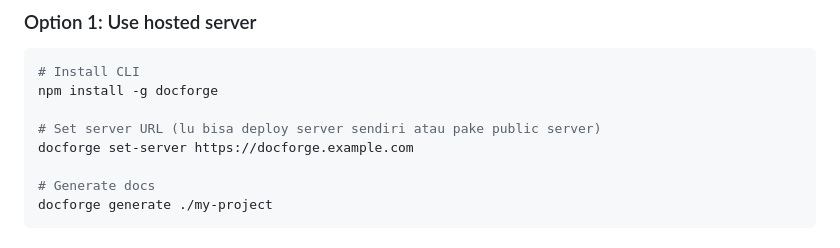
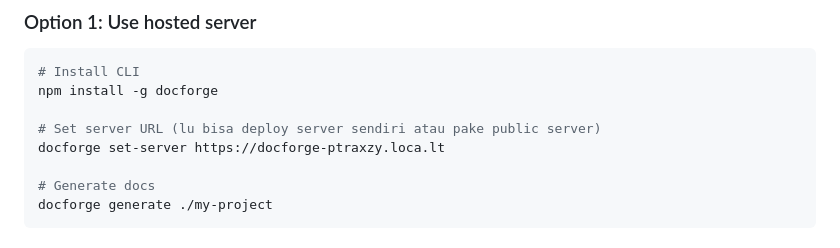
Before and after one commit to ptraxzy/docforge, a Markdown page: README.md, the part around the change. Drawn GitHub-style.

```diff
--- a/README.md
+++ b/README.md
@@ -27,7 +27,7 @@ DocForge adalah tools buat generate dokumentasi dari codebase secara otomatis pa
 npm install -g docforge
 
 # Set server URL (lu bisa deploy server sendiri atau pake public server)
-docforge set-server https://docforge.example.com
+docforge set-server https://docforge-ptraxzy.loca.lt
 
 # Generate docs
 docforge generate ./my-project
```
Also changed, not shown: client/README.md (+2 -2 lines).
